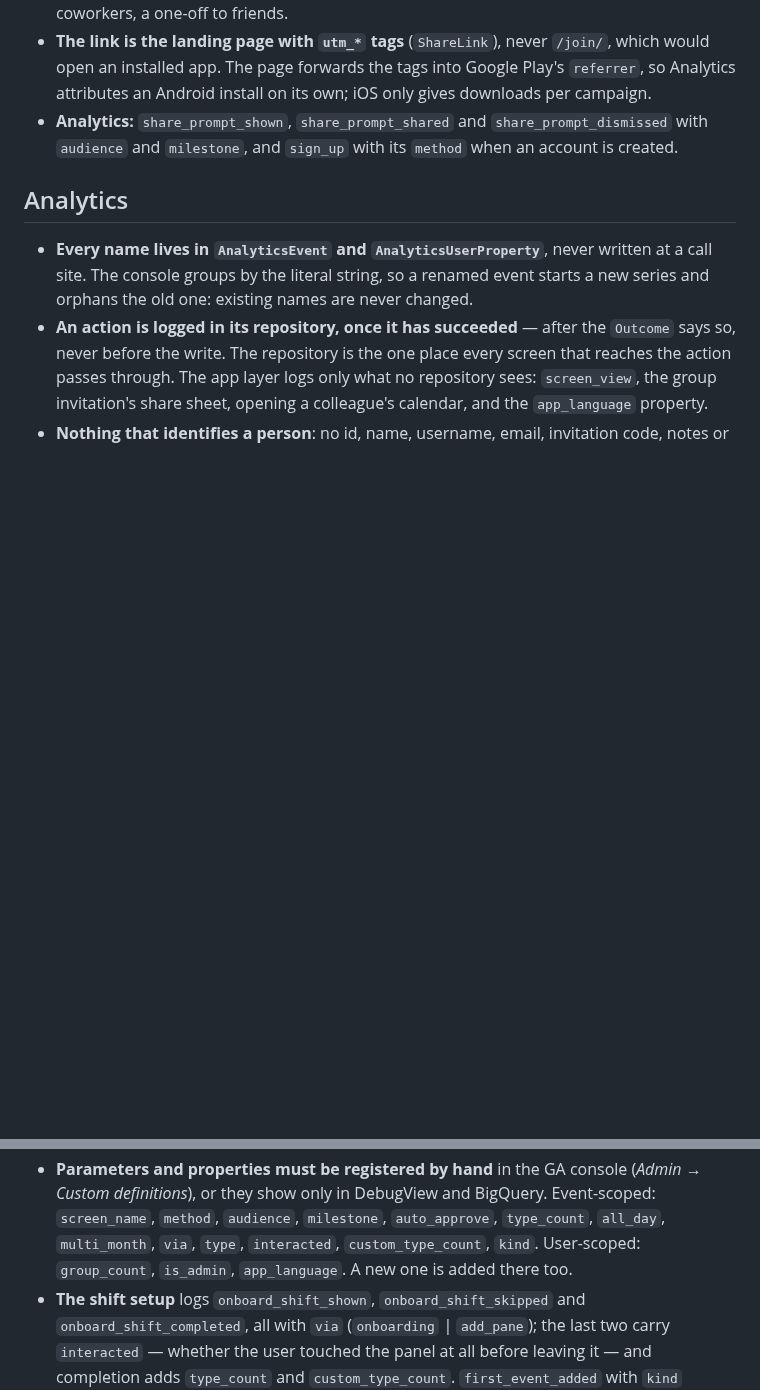
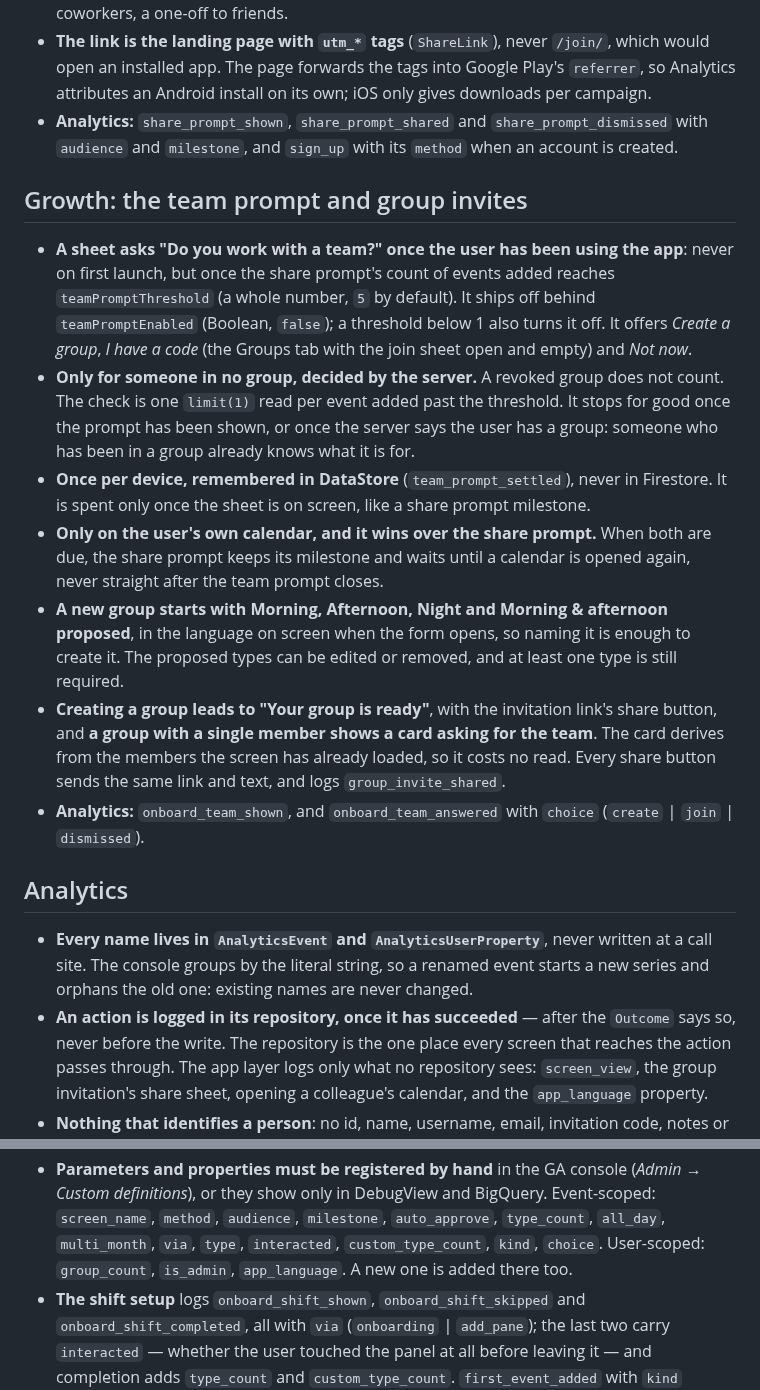
Before and after one commit to Georgevik/turnia, a Markdown page: CLAUDE.md, 2 parts joined by grey strips. Rendered like a GitHub page; blank space fills up the shorter version.

Commit message:
Document the team prompt and the group invite nudges in CLAUDE.md

```diff
--- a/CLAUDE.md
+++ b/CLAUDE.md
@@ -147,6 +147,32 @@ Everything on a calendar is an **event** (there is no separate "shift" term).
 - **Analytics:** `share_prompt_shown`, `share_prompt_shared` and `share_prompt_dismissed` with
   `audience` and `milestone`, and `sign_up` with its `method` when an account is created.
 
+## Growth: the team prompt and group invites
+
+- **A sheet asks "Do you work with a team?" once the user has been using the app**: never on first
+  launch, but once the share prompt's count of events added reaches `teamPromptThreshold` (a whole
+  number, `5` by default). It ships off behind `teamPromptEnabled` (Boolean, `false`); a threshold
+  below 1 also turns it off. It offers *Create a group*, *I have a code* (the Groups tab with the
+  join sheet open and empty) and *Not now*.
+- **Only for someone in no group, decided by the server.** A revoked group does not count. The
+  check is one `limit(1)` read per event added past the threshold. It stops for good once the
+  prompt has been shown, or once the server says the user has a group: someone who has been in
+  a group already knows what it is for.
+- **Once per device, remembered in DataStore** (`team_prompt_settled`), never in Firestore. It is
+  spent only once the sheet is on screen, like a share prompt milestone.
+- **Only on the user's own calendar, and it wins over the share prompt.** When both are due, the
+  share prompt keeps its milestone and waits until a calendar is opened again, never straight after
+  the team prompt closes.
+- **A new group starts with Morning, Afternoon, Night and Morning & afternoon proposed**, in the
+  language on screen when the form opens, so naming it is enough to create it. The proposed types
+  can be edited or removed, and at least one type is still required.
+- **Creating a group leads to "Your group is ready"**, with the invitation link's share button, and
+  **a group with a single member shows a card asking for the team**. The card derives from the
+  members the screen has already loaded, so it costs no read. Every share button sends the same
+  link and text, and logs `group_invite_shared`.
+- **Analytics:** `onboard_team_shown`, and `onboard_team_answered` with `choice` (`create` | `join` |
+  `dismissed`).
+
 ## Analytics
 
 - **Every name lives in `AnalyticsEvent` and `AnalyticsUserProperty`**, never written at a call
@@ -167,7 +193,7 @@ Everything on a calendar is an **event** (there is no separate "shift" term).
 - **Parameters and properties must be registered by hand** in the GA console (*Admin → Custom
   definitions*), or they show only in DebugView and BigQuery. Event-scoped: `screen_name`,
   `method`, `audience`, `milestone`, `auto_approve`, `type_count`, `all_day`, `multi_month`, `via`,
-  `type`, `interacted`, `custom_type_count`, `kind`. User-scoped: `group_count`, `is_admin`, `app_language`. A new one is added there too.
+  `type`, `interacted`, `custom_type_count`, `kind`, `choice`. User-scoped: `group_count`, `is_admin`, `app_language`. A new one is added there too.
 - **The shift setup** logs `onboard_shift_shown`, `onboard_shift_skipped` and
   `onboard_shift_completed`, all with `via` (`onboarding` | `add_pane`); the last two carry
   `interacted` — whether the user touched the panel at all before leaving it — and completion adds
```
Also changed, not shown: 1 other file.
